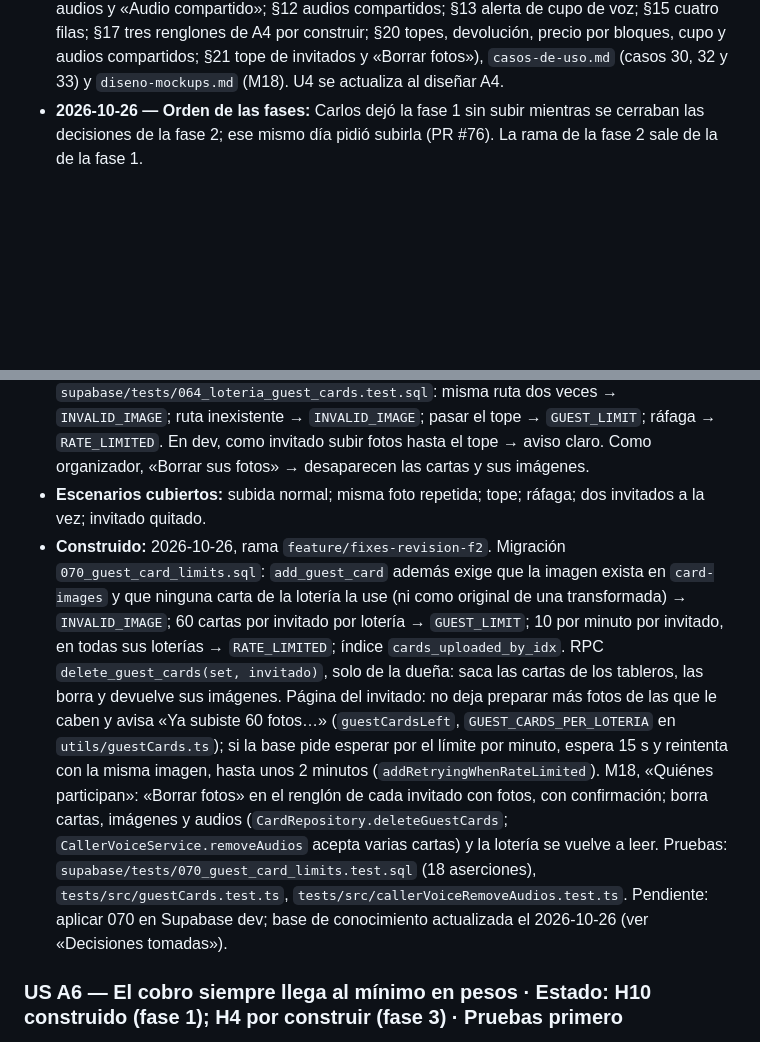
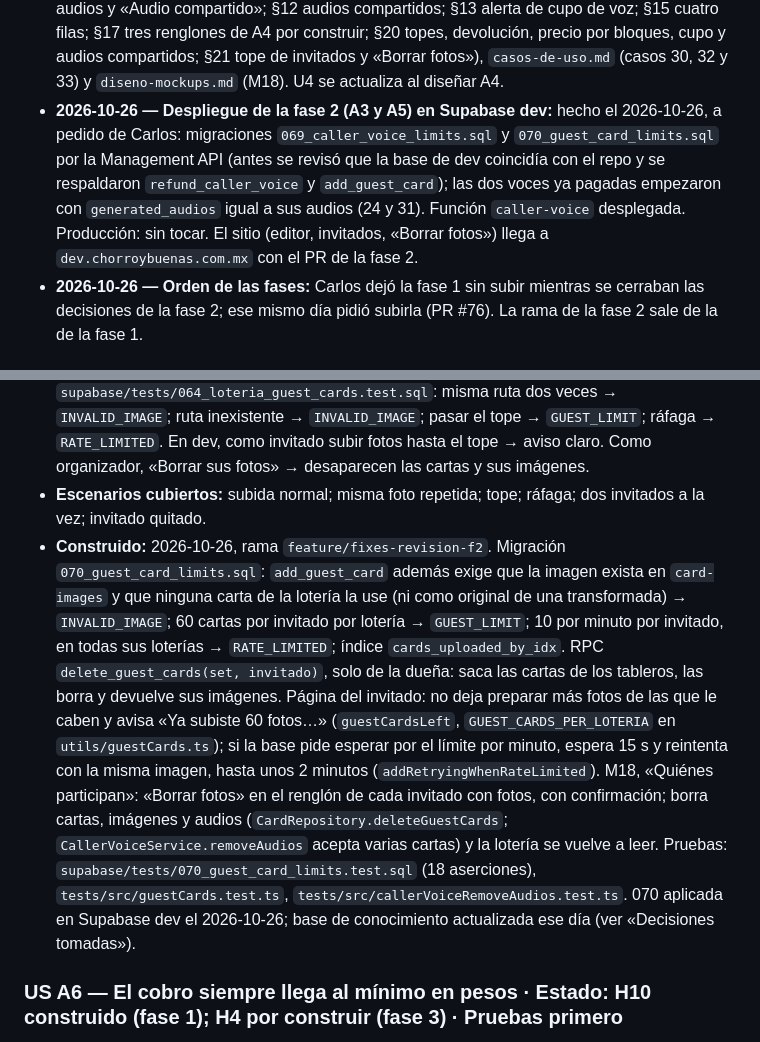
Before and after one commit to cvegam02/chorroybuenas, a Markdown page: docs/features/FEAT-58-fixes-revision.md, 2 parts joined by grey strips. Rendered like a GitHub page; blank space fills up the shorter version.

```diff
--- a/docs/features/FEAT-58-fixes-revision.md
+++ b/docs/features/FEAT-58-fixes-revision.md
@@ -87,6 +87,7 @@ Una por una, antes de la historia que la necesita. Entre paréntesis, la recomen
 - **2026-10-26 — Decisión 11 (H18, cupo de ElevenLabs):** antes de cobrar (al pagar la voz o al ampliarla), el servidor consulta los créditos que quedan en ElevenLabs; si no alcanzan para esa lotería, no cobra y el cantador dice que la voz con IA no está disponible por ahora (si la consulta falla, tampoco cobra). Al bajar del 20 % del cupo, correo de alerta al administrador (Resend, a la dirección fija de la alerta de §13), uno por mes. Descartados: solo revisar sin correo; solo la alerta.
 - **2026-10-26 — Decisión 12 (H19, audios compartidos):** sí, frase y títulos. La frase de arranque se genera una sola vez por voz (8 audios); un título ya generado con la misma voz (sin importar mayúsculas ni espacios) se copia a la carpeta del usuario en lugar de generarse. Nadie ve los audios de otros. Se anota en §12 que el servidor reutiliza audios con el mismo texto entre cuentas. Descartados: solo la frase; nada compartido.
 - **2026-10-26 — Base de conocimiento de la fase 2:** Carlos confirmó los cuatro grupos de cambios. Aplicados en `contexto-negocio.md` (§4 título de 50 y tope de invitados; §11 cuenta de audios y «Audio compartido»; §12 audios compartidos; §13 alerta de cupo de voz; §15 cuatro filas; §17 tres renglones de A4 por construir; §20 topes, devolución, precio por bloques, cupo y audios compartidos; §21 tope de invitados y «Borrar fotos»), `casos-de-uso.md` (casos 30, 32 y 33) y `diseno-mockups.md` (M18). U4 se actualiza al diseñar A4.
+- **2026-10-26 — Despliegue de la fase 2 (A3 y A5) en Supabase dev:** hecho el 2026-10-26, a pedido de Carlos: migraciones `069_caller_voice_limits.sql` y `070_guest_card_limits.sql` por la Management API (antes se revisó que la base de dev coincidía con el repo y se respaldaron `refund_caller_voice` y `add_guest_card`); las dos voces ya pagadas empezaron con `generated_audios` igual a sus audios (24 y 31). Función `caller-voice` desplegada. Producción: sin tocar. El sitio (editor, invitados, «Borrar fotos») llega a `dev.chorroybuenas.com.mx` con el PR de la fase 2.
 - **2026-10-26 — Orden de las fases:** Carlos dejó la fase 1 sin subir mientras se cerraban las decisiones de la fase 2; ese mismo día pidió subirla (PR #76). La rama de la fase 2 sale de la de la fase 1.
 
 ## Hallazgos
@@ -315,7 +316,7 @@ Orden sugerido: A1, A2, A3, A4, A5 (antes de llevar 060–067 a producción), lu
 - **Depende de:** decisión por tomar 9.
 - **Cómo se prueba (guion de demo):** Pruebas en `supabase/tests/064_loteria_guest_cards.test.sql`: misma ruta dos veces → `INVALID_IMAGE`; ruta inexistente → `INVALID_IMAGE`; pasar el tope → `GUEST_LIMIT`; ráfaga → `RATE_LIMITED`. En dev, como invitado subir fotos hasta el tope → aviso claro. Como organizador, «Borrar sus fotos» → desaparecen las cartas y sus imágenes.
 - **Escenarios cubiertos:** subida normal; misma foto repetida; tope; ráfaga; dos invitados a la vez; invitado quitado.
-- **Construido:** 2026-10-26, rama `feature/fixes-revision-f2`. Migración `070_guest_card_limits.sql`: `add_guest_card` además exige que la imagen exista en `card-images` y que ninguna carta de la lotería la use (ni como original de una transformada) → `INVALID_IMAGE`; 60 cartas por invitado por lotería → `GUEST_LIMIT`; 10 por minuto por invitado, en todas sus loterías → `RATE_LIMITED`; índice `cards_uploaded_by_idx`. RPC `delete_guest_cards(set, invitado)`, solo de la dueña: saca las cartas de los tableros, las borra y devuelve sus imágenes. Página del invitado: no deja preparar más fotos de las que le caben y avisa «Ya subiste 60 fotos…» (`guestCardsLeft`, `GUEST_CARDS_PER_LOTERIA` en `utils/guestCards.ts`); si la base pide esperar por el límite por minuto, espera 15 s y reintenta con la misma imagen, hasta unos 2 minutos (`addRetryingWhenRateLimited`). M18, «Quiénes participan»: «Borrar fotos» en el renglón de cada invitado con fotos, con confirmación; borra cartas, imágenes y audios (`CardRepository.deleteGuestCards`; `CallerVoiceService.removeAudios` acepta varias cartas) y la lotería se vuelve a leer. Pruebas: `supabase/tests/070_guest_card_limits.test.sql` (18 aserciones), `tests/src/guestCards.test.ts`, `tests/src/callerVoiceRemoveAudios.test.ts`. Pendiente: aplicar 070 en Supabase dev; base de conocimiento actualizada el 2026-10-26 (ver «Decisiones tomadas»).
+- **Construido:** 2026-10-26, rama `feature/fixes-revision-f2`. Migración `070_guest_card_limits.sql`: `add_guest_card` además exige que la imagen exista en `card-images` y que ninguna carta de la lotería la use (ni como original de una transformada) → `INVALID_IMAGE`; 60 cartas por invitado por lotería → `GUEST_LIMIT`; 10 por minuto por invitado, en todas sus loterías → `RATE_LIMITED`; índice `cards_uploaded_by_idx`. RPC `delete_guest_cards(set, invitado)`, solo de la dueña: saca las cartas de los tableros, las borra y devuelve sus imágenes. Página del invitado: no deja preparar más fotos de las que le caben y avisa «Ya subiste 60 fotos…» (`guestCardsLeft`, `GUEST_CARDS_PER_LOTERIA` en `utils/guestCards.ts`); si la base pide esperar por el límite por minuto, espera 15 s y reintenta con la misma imagen, hasta unos 2 minutos (`addRetryingWhenRateLimited`). M18, «Quiénes participan»: «Borrar fotos» en el renglón de cada invitado con fotos, con confirmación; borra cartas, imágenes y audios (`CardRepository.deleteGuestCards`; `CallerVoiceService.removeAudios` acepta varias cartas) y la lotería se vuelve a leer. Pruebas: `supabase/tests/070_guest_card_limits.test.sql` (18 aserciones), `tests/src/guestCards.test.ts`, `tests/src/callerVoiceRemoveAudios.test.ts`. 070 aplicada en Supabase dev el 2026-10-26; base de conocimiento actualizada ese día (ver «Decisiones tomadas»).
 
 ### US A6 — El cobro siempre llega al mínimo en pesos   ·   Estado: H10 construido (fase 1); H4 por construir (fase 3)   ·   Pruebas primero
 
```
Also changed, not shown: other parts of docs/features/FEAT-58-fixes-revision.md (+3 -3 lines).
